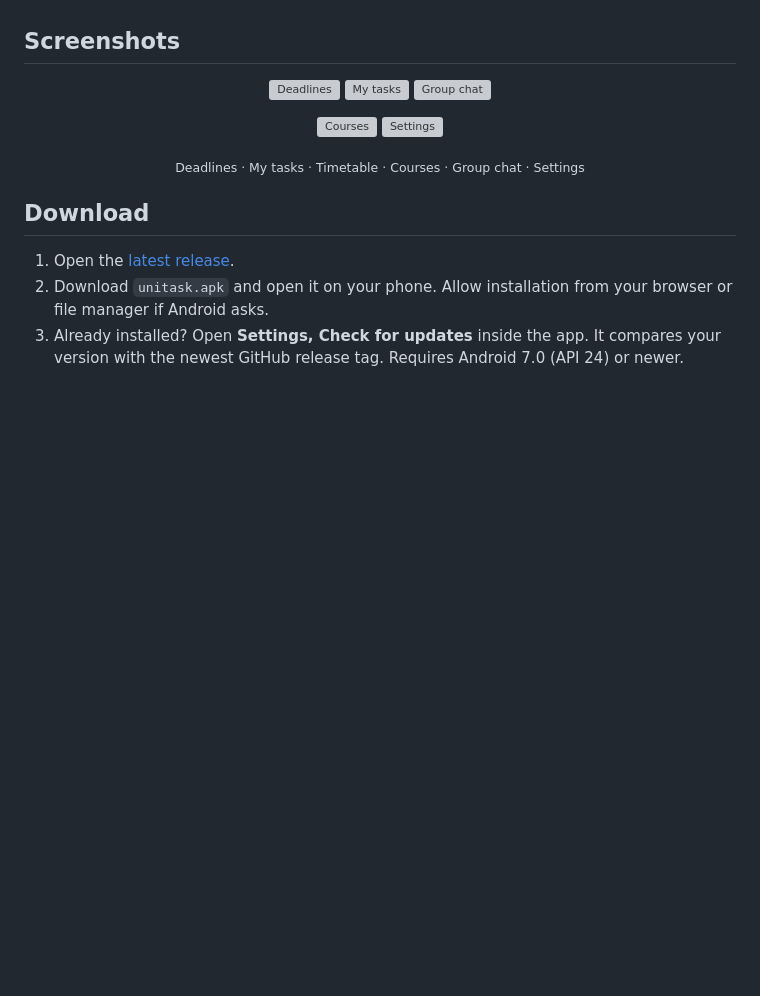
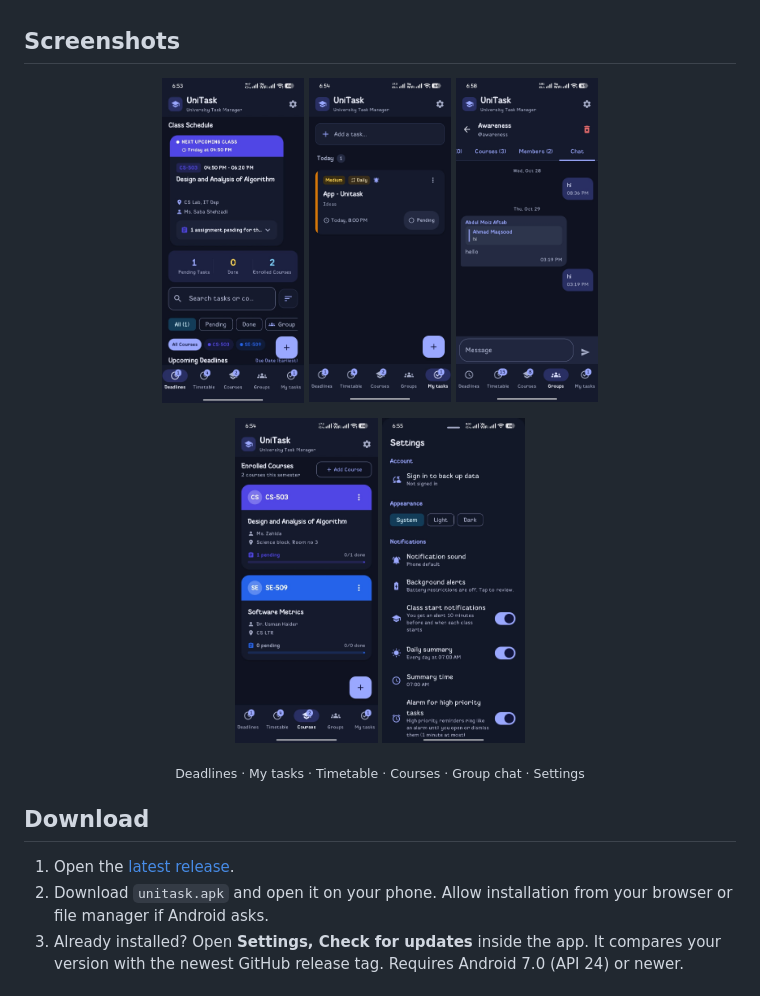
Before and after one commit to ahmad-maqsood/unitask, a Markdown page: README.md, the part around the change. Drawn GitHub-style; blank space fills up the shorter version; grey boxes are pictures that could not be loaded.

```diff
--- a/README.md
+++ b/README.md
@@ -24,13 +24,13 @@ It is a personal project with no ads and no tracking, built to solve everyday pl
 ## Screenshots
 
 <p align="center">
-  <img src="docs/screenshots/deadlines.png" width="30%" alt="Deadlines" />
-  <img src="docs/screenshots/my-task.png" width="30%" alt="My tasks" />
-  <img src="docs/screenshots/group-chat.png" width="30%" alt="Group chat" />
+  <img src="docs/screenshots/deadlines.jpeg" width="20%" alt="Deadlines" />
+  <img src="docs/screenshots/my-tasks.jpeg" width="20%" alt="My tasks" />
+  <img src="docs/screenshots/group-chat.jpeg" width="20%" alt="Group chat" />
 </p>
 <p align="center">
-  <img src="docs/screenshots/courses.png" width="30%" alt="Courses" />
-  <img src="docs/screenshots/settings.png" width="30%" alt="Settings" />
+  <img src="docs/screenshots/courses.jpeg" width="20%" alt="Courses" />
+  <img src="docs/screenshots/settings.jpeg" width="20%" alt="Settings" />
 </p>
 <p align="center"><sub>Deadlines · My tasks · Timetable · Courses · Group chat · Settings</sub></p>
 
```
